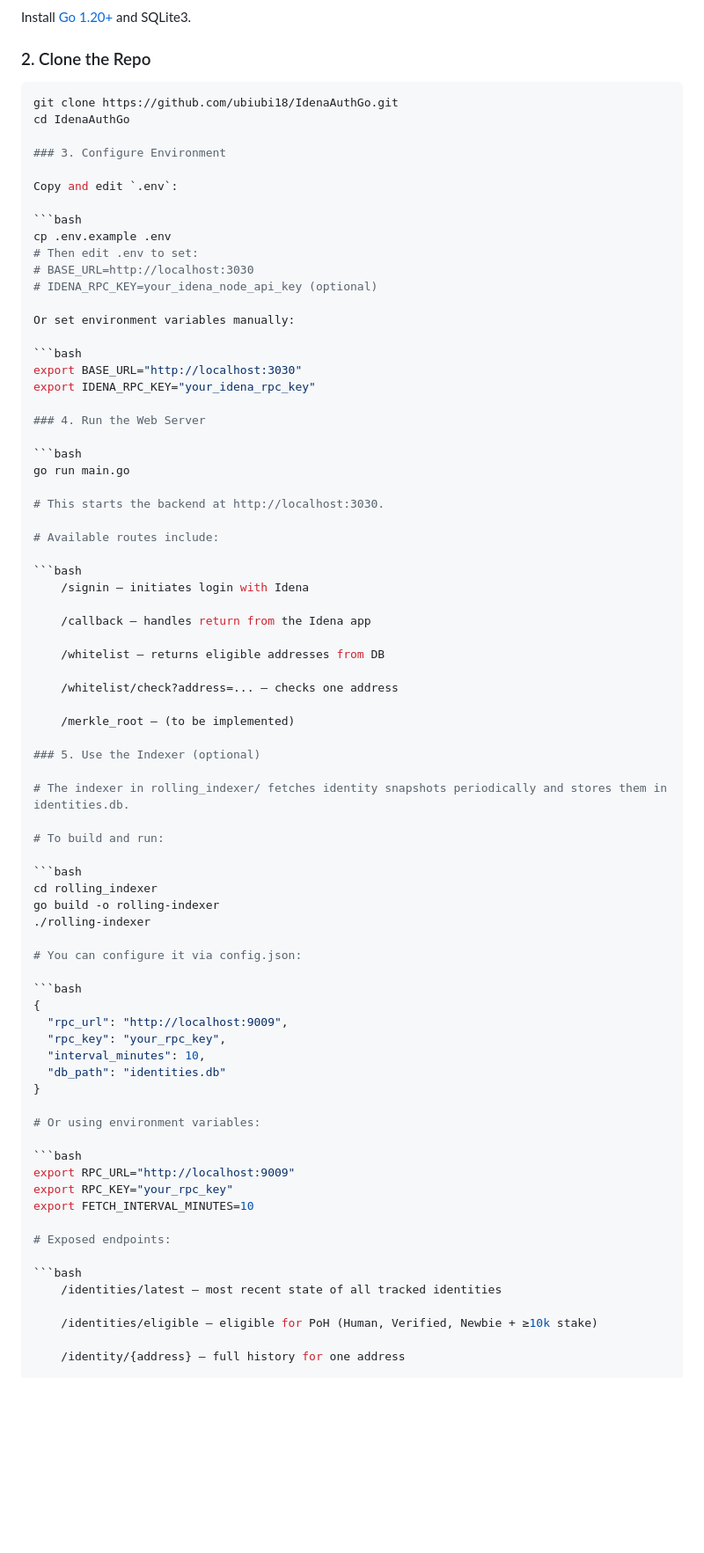
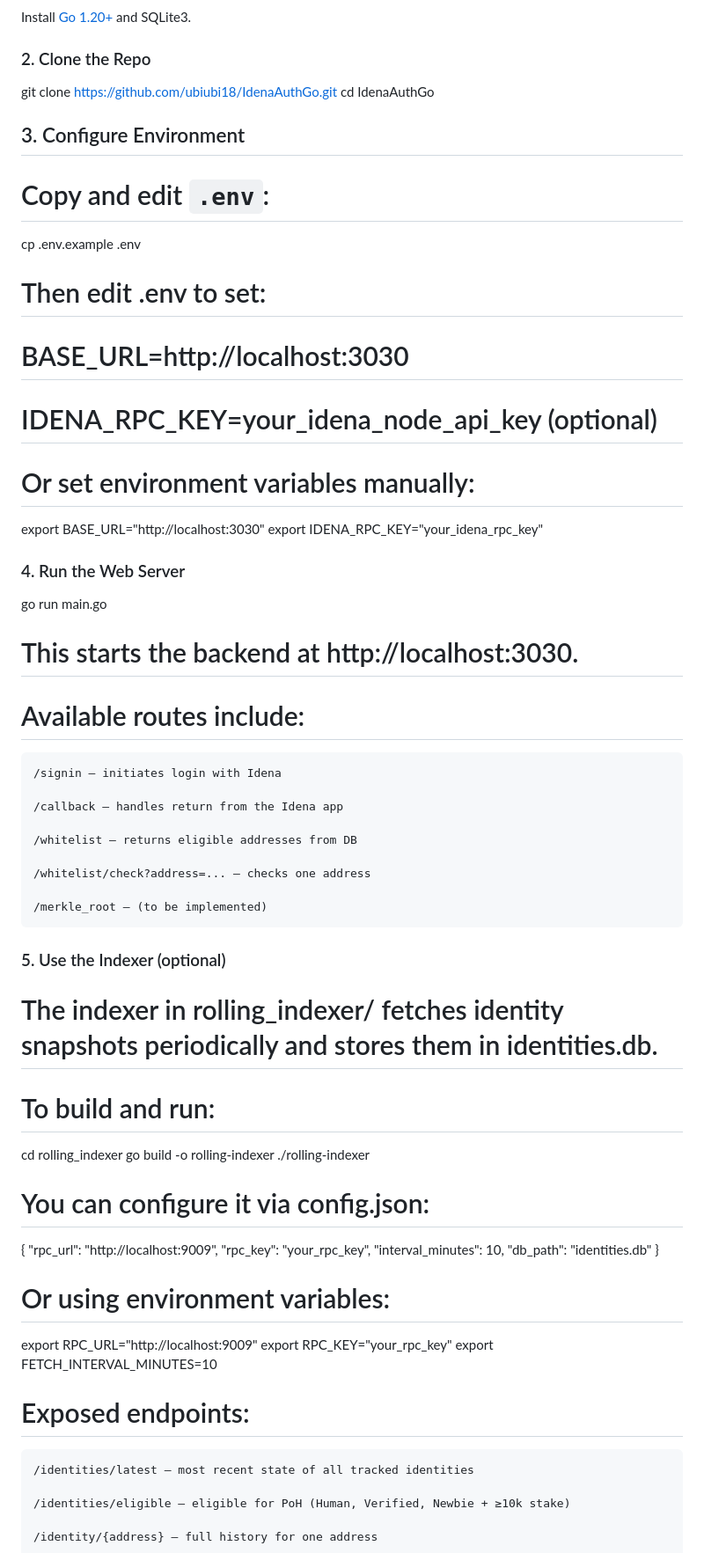
Before and after one commit to ubiubi18/IdenaAuthGo, a Markdown page: README.md, the part around the change printed below. Shown: that part at 88% size. Drawn GitHub-style; blank space fills up the shorter version.

````diff
--- a/README.md
+++ b/README.md
@@ -29,36 +29,32 @@ Install [Go 1.20+](https://go.dev/dl/) and SQLite3.
 
 ### 2. Clone the Repo
 
-```bash
 git clone https://github.com/ubiubi18/IdenaAuthGo.git
 cd IdenaAuthGo
 
-### 3. Configure Environment
+## 3. Configure Environment
 
-Copy and edit `.env`:
+# Copy and edit `.env`:
 
-```bash
 cp .env.example .env
 # Then edit .env to set:
 # BASE_URL=http://localhost:3030
 # IDENA_RPC_KEY=your_idena_node_api_key (optional)
 
-Or set environment variables manually:
+# Or set environment variables manually:
 
-```bash
 export BASE_URL="http://localhost:3030"
 export IDENA_RPC_KEY="your_idena_rpc_key"
 
 ### 4. Run the Web Server
 
-```bash
+
 go run main.go
 
 # This starts the backend at http://localhost:3030.
 
 # Available routes include:
 
-```bash
     /signin – initiates login with Idena
 
     /callback – handles return from the Idena app
@@ -75,14 +71,12 @@ go run main.go
 
 # To build and run:
 
-```bash
 cd rolling_indexer
 go build -o rolling-indexer
 ./rolling-indexer
 
 # You can configure it via config.json:
 
-```bash
 {
   "rpc_url": "http://localhost:9009",
   "rpc_key": "your_rpc_key",
@@ -92,14 +86,12 @@ go build -o rolling-indexer
 
 # Or using environment variables:
 
-```bash
 export RPC_URL="http://localhost:9009"
 export RPC_KEY="your_rpc_key"
 export FETCH_INTERVAL_MINUTES=10
 
 # Exposed endpoints:
 
-```bash
     /identities/latest – most recent state of all tracked identities
 
     /identities/eligible – eligible for PoH (Human, Verified, Newbie + ≥10k stake)
````
Also changed, not shown: other parts of README.md (+0 -1 lines).
